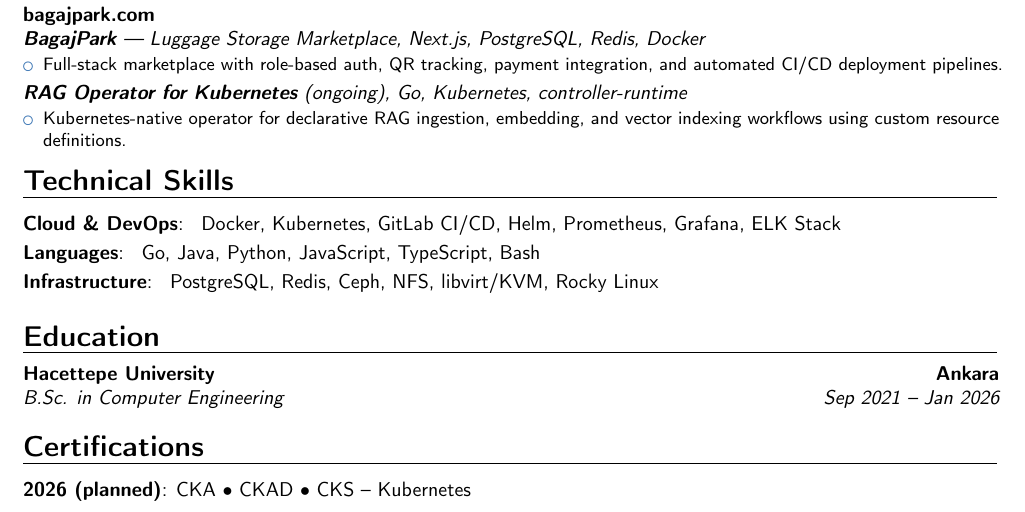
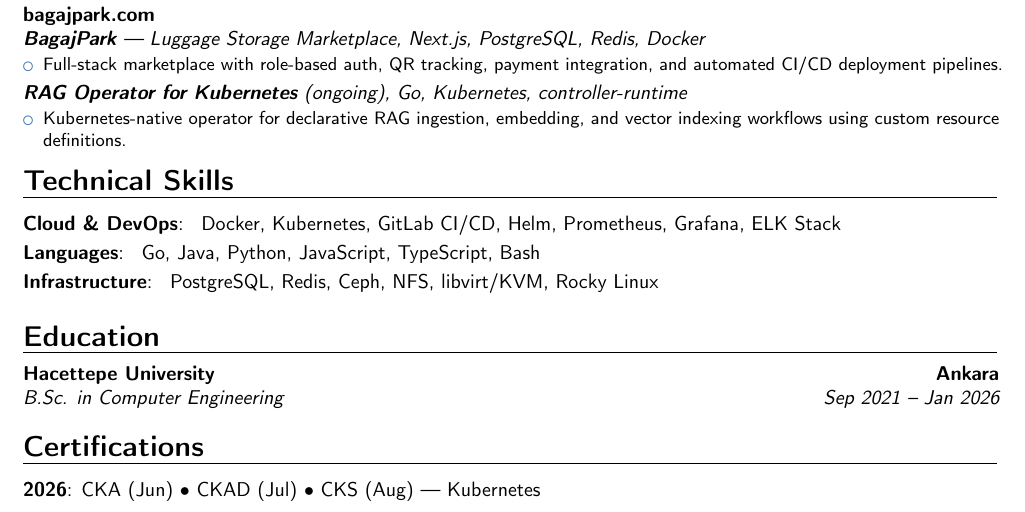
Before and after one commit to furkandogmus/cv-furkan-dogmus, a LaTeX CV (cv-furkan-dogmus.tex): part of the page, cut so that both start at the same text. Compiled offline with pdfLaTeX.

Commit message:
cert tarihleri güncellendi: CKA Haz, CKAD Tem, CKS Ağu 2026

```diff
--- a/cv-furkan-dogmus.tex
+++ b/cv-furkan-dogmus.tex
@@ -99,6 +99,6 @@
 % ─── Certifications ───────────────────────────────────────────
 \section{Certifications}
 
-\cvitem{2026 (planned)}{CKA \textbullet{} CKAD \textbullet{} CKS -- Kubernetes}
+\cvitem{2026}{CKA (Jun) \textbullet{} CKAD (Jul) \textbullet{} CKS (Aug) --- Kubernetes}
 
 \end{document}
```
